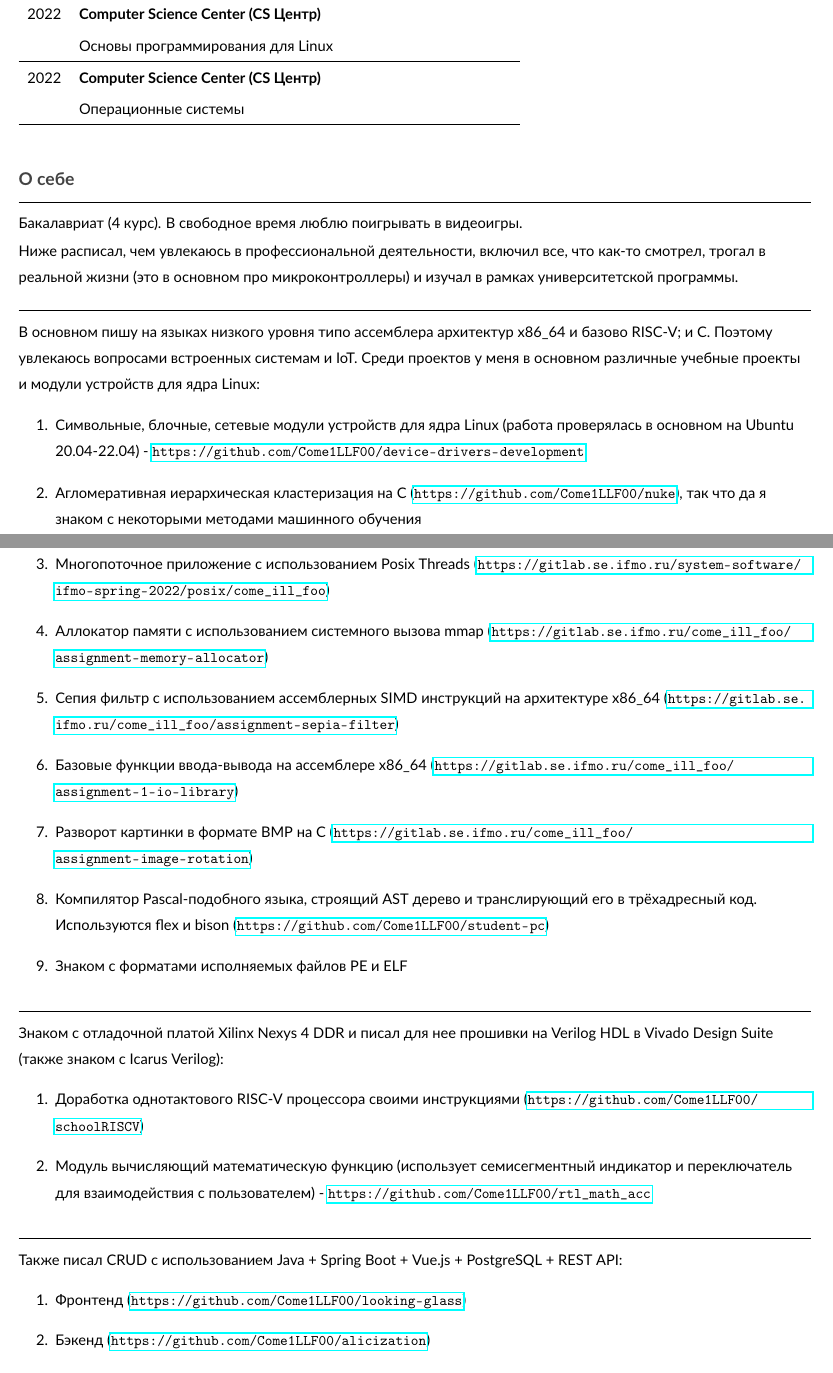
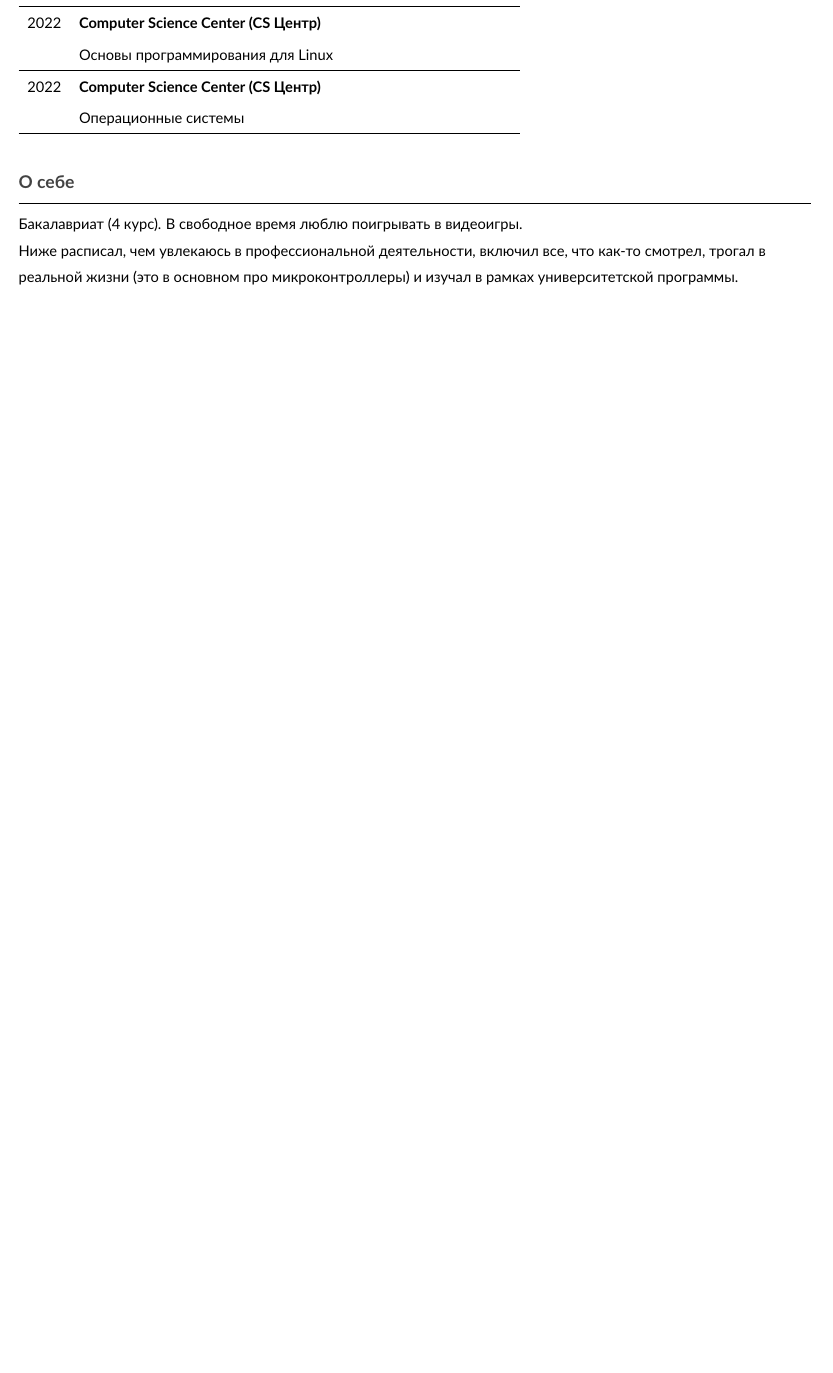
Before and after one commit to comeillfoo/cvs, a LaTeX CV (cv_rus.tex): two parts of pages 2 and 3 of 4 before the commit and part of page 2 of 2 after it, the two joined at a grey line, cut so that both start at the same text, the shorter picture padded with empty space. Compiled offline with pdfLaTeX.

Commit message:
fix: moved portfolio to portfoliio

```diff
--- a/cv_rus.tex
+++ b/cv_rus.tex
@@ -126,33 +126,3 @@
 
 Ниже расписал, чем увлекаюсь в профессиональной деятельности, включил все, что как-то смотрел, трогал в реальной жизни (это в основном про микроконтроллеры) и изучал в рамках университетской программы.
 
-\par\noindent\rule{\textwidth}{0.1pt}
-
-В основном пишу на языках низкого уровня типо ассемблера архитектур x86\_64 и базово RISC-V; и C. Поэтому увлекаюсь вопросами встроенных системам и IoT. Среди проектов у меня в основном различные учебные проекты и модули устройств для ядра Linux:
-\begin{enumerate}
-  \item Символьные, блочные, сетевые модули устройств для ядра Linux (работа проверялась в основном на Ubuntu 20.04-22.04) - \url{https://github.com/Come1LLF00/device-drivers-development}
-  \item Агломеративная иерархическая кластеризация на C (\url{https://github.com/Come1LLF00/nuke}), так что да я знаком с некоторыми методами машинного обучения
-  \item Многопоточное приложение с использованием Posix Threads (\url{https://gitlab.se.ifmo.ru/system-software/ifmo-spring-2022/posix/come_ill_foo})
-  \item Аллокатор памяти с использованием системного вызова mmap (\url{https://gitlab.se.ifmo.ru/come_ill_foo/assignment-memory-allocator})
-  \item Сепия фильтр с использованием ассемблерных SIMD инструкций на архитектуре x86\_64 (\url{https://gitlab.se.ifmo.ru/come_ill_foo/assignment-sepia-filter})
-  \item Базовые функции ввода-вывода на ассемблере x86\_64 (\url{https://gitlab.se.ifmo.ru/come_ill_foo/assignment-1-io-library})
-  \item Разворот картинки в формате BMP на C (\url{https://gitlab.se.ifmo.ru/come_ill_foo/assignment-image-rotation})
-  \item Компилятор Pascal-подобного языка, строящий AST дерево и транслирующий его в трёхадресный код. Используются flex и bison (\url{https://github.com/Come1LLF00/student-pc})
-  \item Знаком с форматами исполняемых файлов PE и ELF
-\end{enumerate}
-
-\par\noindent\rule{\textwidth}{0.1pt}
-
-Знаком с отладочной платой Xilinx Nexys 4 DDR и писал для нее прошивки на Verilog HDL в Vivado Design Suite (также знаком с Icarus Verilog):
-\begin{enumerate}
-  \item Доработка однотактового RISC-V процессора своими инструкциями (\url{https://github.com/Come1LLF00/schoolRISCV})
-  \item Модуль вычисляющий математическую функцию (использует семисегментный индикатор и переключатель для взаимодействия с пользователем) - \url{https://github.com/Come1LLF00/rtl_math_acc}
-\end{enumerate}
-
-\par\noindent\rule{\textwidth}{0.1pt}
-
-Также писал CRUD с использованием Java + Spring Boot + Vue.js + PostgreSQL + REST API:
-\begin{enumerate}
-  \item Фронтенд (\url{https://github.com/Come1LLF00/looking-glass})
-  \item Бэкенд (\url{https://github.com/Come1LLF00/alicization})
-  \item Скрипты для создания модели в БД (\url{https://github.com/Come1LLF00/alice_in_the_wonderland})
```
Also changed, not shown: cv_rus.tex (33 more changed lines).
